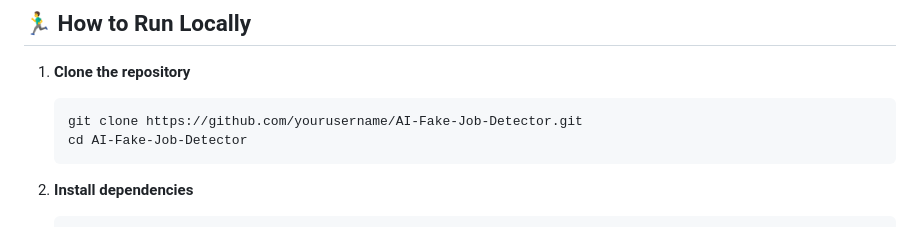
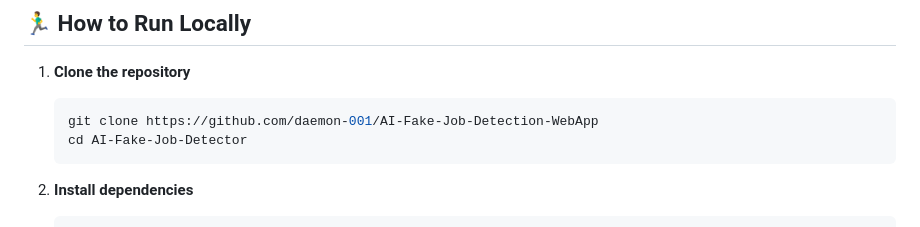
Before and after one commit to daemon-001/JobXpose, a Markdown page: readme.md, the part around the change. Rendered like a GitHub page.

````diff
--- a/readme.md
+++ b/readme.md
@@ -110,7 +110,7 @@ The system employs a sophisticated algorithm to combine rule-based and machine l
 
 1. **Clone the repository**
    ```sh
-   git clone https://github.com/yourusername/AI-Fake-Job-Detector.git
+   git clone https://github.com/daemon-001/AI-Fake-Job-Detection-WebApp
    cd AI-Fake-Job-Detector
    ```
 
````
